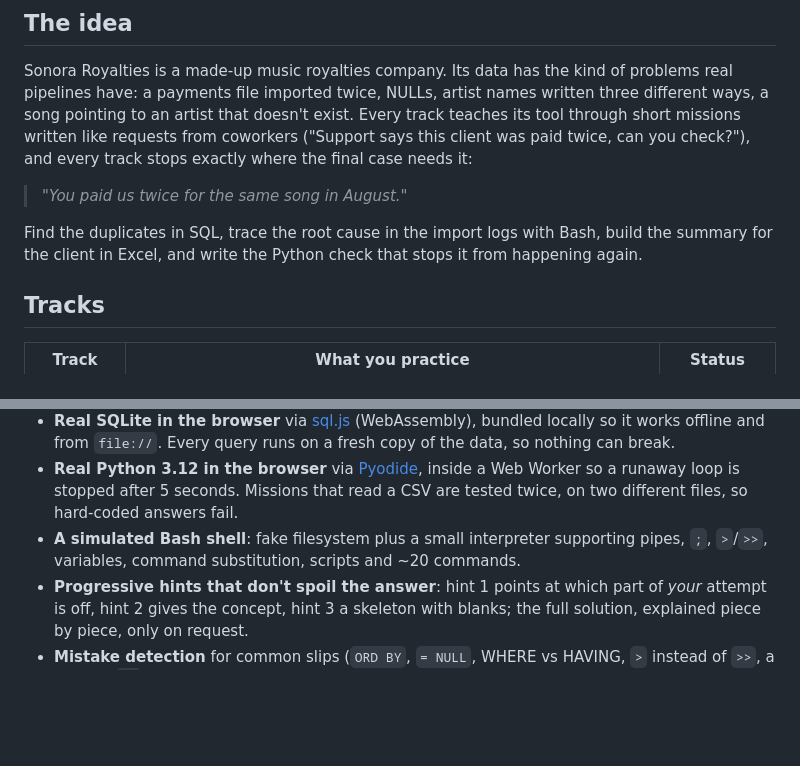
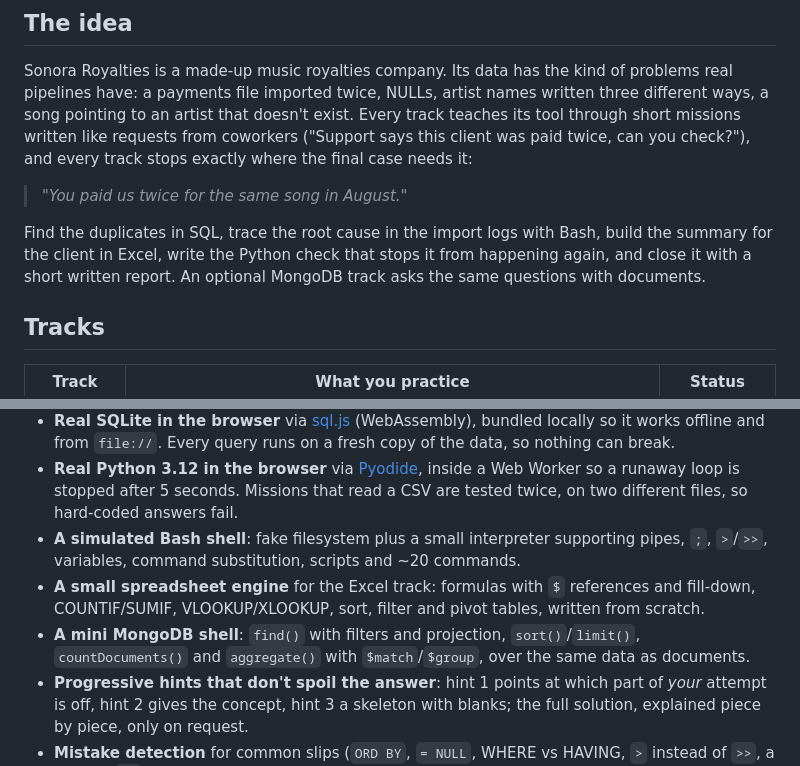
Before and after one commit to francobrida/operations-game, a Markdown page: README.md, 2 parts joined by grey strips. GitHub-like rendering; blank space fills up the shorter version.

Commit message:
README: mention the Excel engine, the Mongo shell and the written wrap-up
Co-Authored-By: Claude Opus 5.5 <noreply@anthropic.com>

```diff
--- a/README.md
+++ b/README.md
@@ -17,7 +17,8 @@ check?"), and every track stops exactly where the final case needs it:
 > *"You paid us twice for the same song in August."*
 
 Find the duplicates in SQL, trace the root cause in the import logs with Bash, build the summary
-for the client in Excel, and write the Python check that stops it from happening again.
+for the client in Excel, write the Python check that stops it from happening again, and close
+it with a short written report. An optional MongoDB track asks the same questions with documents.
 
 ## Tracks
 
@@ -43,6 +44,10 @@ for the client in Excel, and write the Python check that stops it from happening
   different files, so hard-coded answers fail.
 - **A simulated Bash shell**: fake filesystem plus a small interpreter supporting pipes, `;`,
   `>`/`>>`, variables, command substitution, scripts and ~20 commands.
+- **A small spreadsheet engine** for the Excel track: formulas with `$` references and fill-down,
+  COUNTIF/SUMIF, VLOOKUP/XLOOKUP, sort, filter and pivot tables, written from scratch.
+- **A mini MongoDB shell**: `find()` with filters and projection, `sort()`/`limit()`,
+  `countDocuments()` and `aggregate()` with `$match`/`$group`, over the same data as documents.
 - **Progressive hints that don't spoil the answer**: hint 1 points at which part of *your* attempt
   is off, hint 2 gives the concept, hint 3 a skeleton with blanks; the full solution, explained
   piece by piece, only on request.
```
